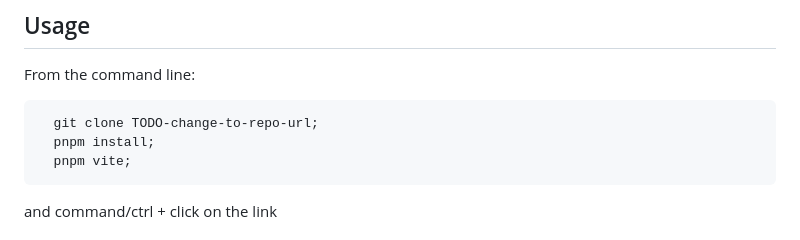
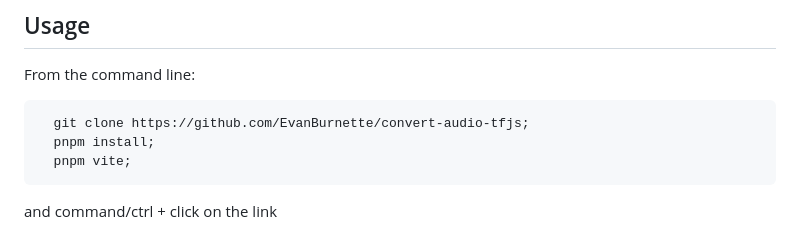
Before and after one commit to EvanBurnette/convert-audio-tfjs, a Markdown page: README.md, the part around the change. Drawn GitHub-style.

Commit message:
Add repo link to readme

````diff
--- a/README.md
+++ b/README.md
@@ -7,7 +7,7 @@ This is to explore using Tensorflow JS to operate on audio.
 ## Usage
 From the command line:
 ```
-  git clone TODO-change-to-repo-url;
+  git clone https://github.com/EvanBurnette/convert-audio-tfjs;
   pnpm install;
   pnpm vite;
 ```
````
